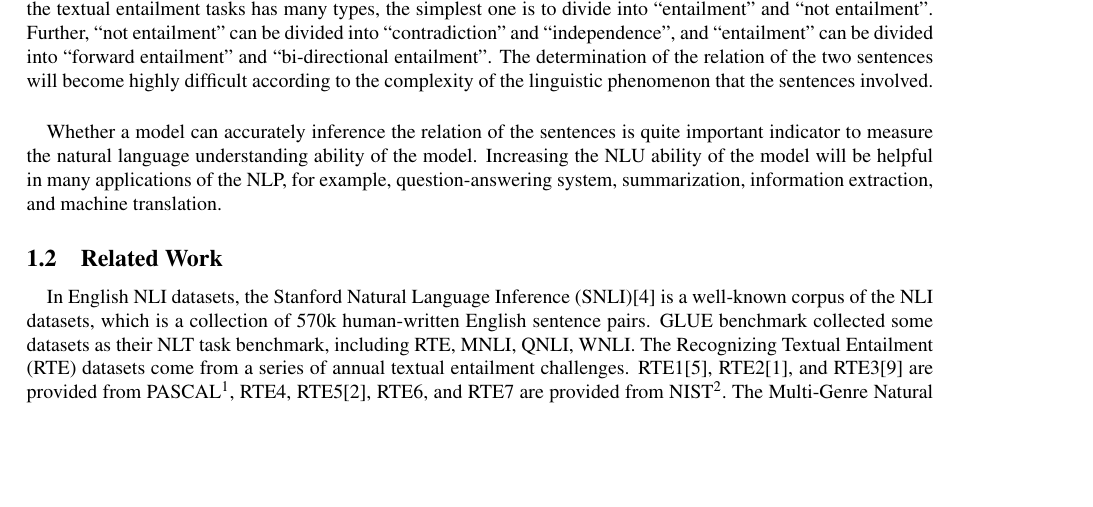
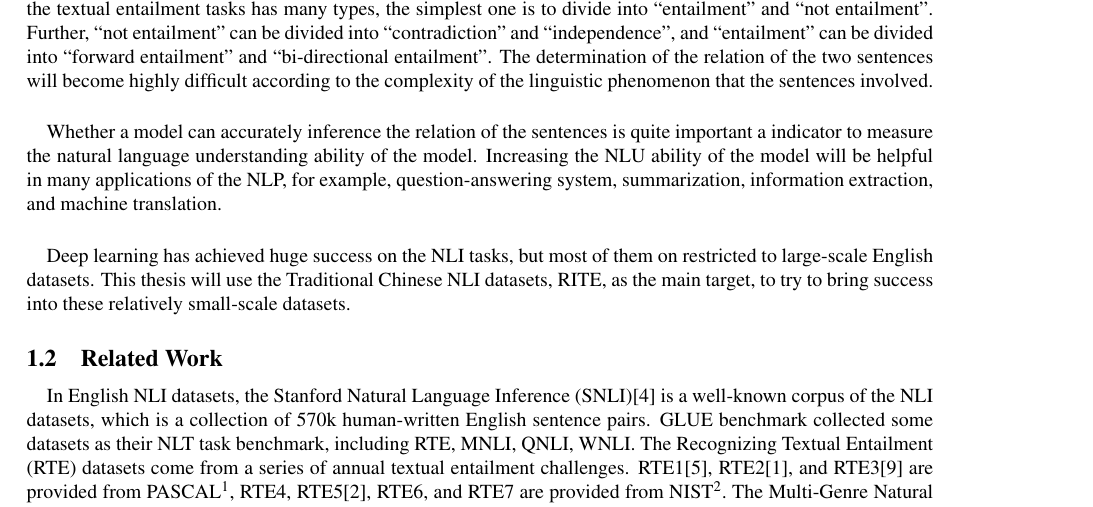
Before and after one commit to penut85420/FinalThesis, a LaTeX document (main.tex): part of page 6 of 26, cut so that both start at the same text, the shorter picture padded with empty space. Compiled offline with pdfLaTeX.

Commit message:
Update 20210322-083117

```diff
--- a/main.tex
+++ b/main.tex
@@ -155,7 +155,11 @@ The definition of the textual entailment (also called natural language inference
 
 \paragraph{}
 % 模型是否能夠精準判別此蘊含關係，是衡量此模型的自然語言理解能力很重要的指標。在許多自然語言的應用中，例如：問答系統、文件摘要、資訊擷取與機器翻譯等，若是能提高模型的語言理解能力，將會是相當有幫助的事情。
-Whether a model can accurately inference the relation of the sentences is quite important indicator to measure the natural language understanding ability of the model. Increasing the NLU ability of the model will be helpful in many applications of the NLP, for example, question-answering system, summarization, information extraction, and machine translation.
+Whether a model can accurately inference the relation of the sentences is quite important a indicator to measure the natural language understanding ability of the model. Increasing the NLU ability of the model will be helpful in many applications of the NLP, for example, question-answering system, summarization, information extraction, and machine translation.
+
+\paragraph{}
+% 近年來深度學習在 NLI 任務上取得了巨大的成功，但多數的成果都是僅限於大型英文資料集。本論文將會以繁體中文的 NLI 資料集 - RITE 為主要目標，將這份成功帶到這份相對小型的繁體中文資料集上面。
+Deep learning has achieved huge success on the NLI tasks, but most of them on restricted to large-scale English datasets. This thesis will use the Traditional Chinese NLI datasets, RITE, as the main target, to try to bring success into these relatively small-scale datasets.
 
 \subsection{Related Work}
 \paragraph{}
```
Also changed, not shown: main.tex (2 more changed lines).
